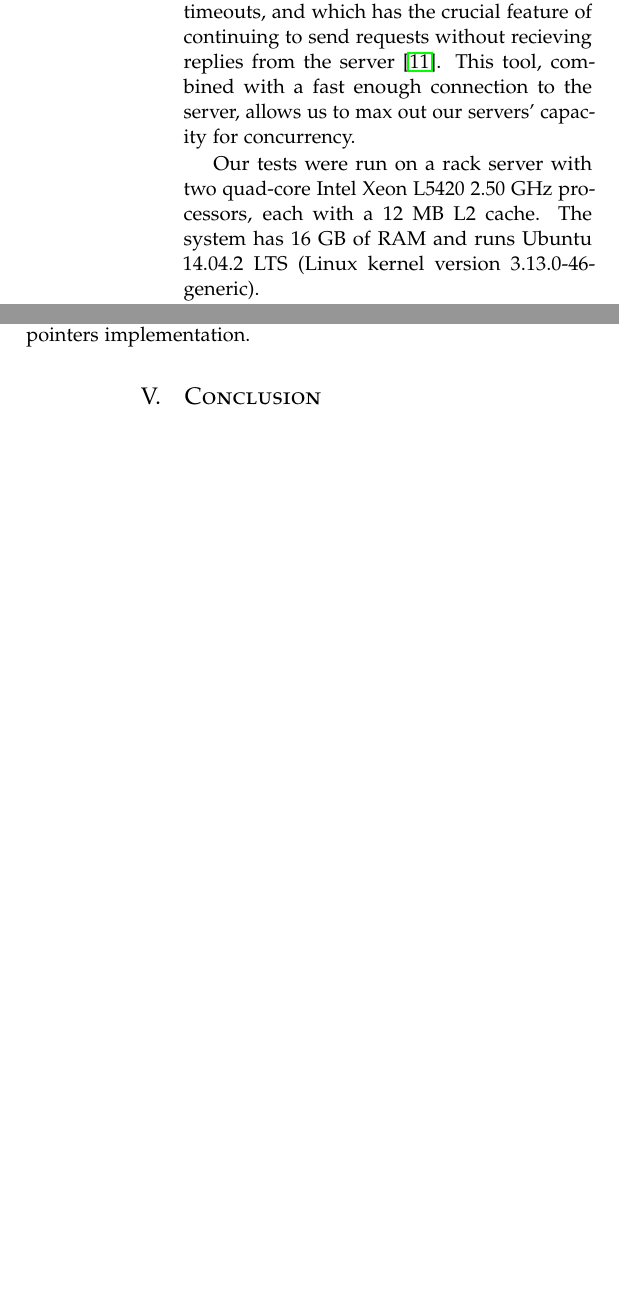
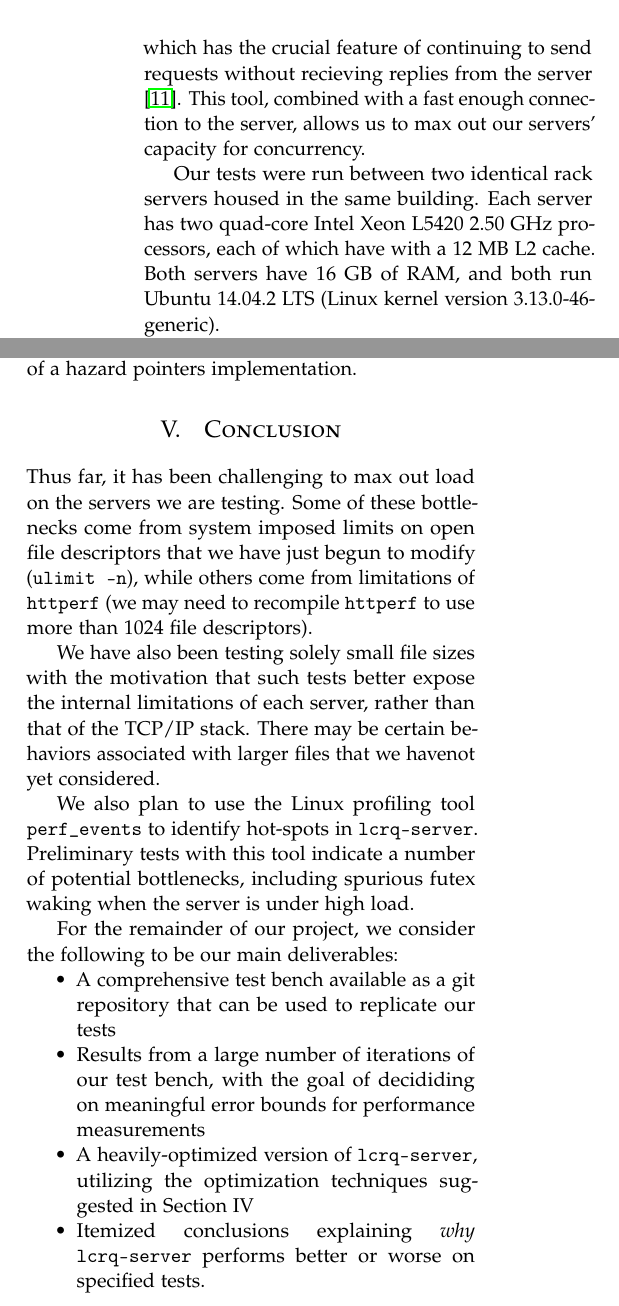
Before and after one commit to bbarg/dont-wait-for-me, a LaTeX paper (paper/extended-abstract.tex): two parts of the columns of pages 3 and 4 of 5, joined at a grey line, cut so that both start at the same text, the shorter picture padded with empty space. Compiled offline with pdfLaTeX.

Commit message:
later updates to the bibliography and paper

```diff
--- a/paper/extended-abstract.tex
+++ b/paper/extended-abstract.tex
@@ -10,7 +10,7 @@
 
 % ------
 % Page layout
-\usepackage[hmarginratio=1:1,top=32mm,columnsep=20pt]{geometry}
+\usepackage[hmarginratio=1:1,top=32mm,columnsep=20pt,margin={2.54cm,2.54cm}]{geometry}
 \usepackage[font=it]{caption}
 \usepackage{paralist}
 \usepackage{multicol}
@@ -244,9 +243,10 @@ requests without recieving replies from the server
 connection to the server, allows us to max out our servers' capacity
 for concurrency.
 
-Our tests were run on a rack server with two quad-core Intel Xeon
-L5420 2.50 GHz processors, each with a 12 MB L2 cache. The system has
-16 GB of RAM and runs Ubuntu 14.04.2 LTS (Linux kernel version
+Our tests were run between two identical rack servers housed in the
+same building. Each server has two quad-core Intel Xeon L5420 2.50 GHz
+processors, each of which have with a 12 MB L2 cache. Both servers
+have 16 GB of RAM, and both run Ubuntu 14.04.2 LTS (Linux kernel version
 3.13.0-46-generic).
 
 \verb+nginx+, \verb+lighttpd+, and our servers all send
@@ -345,6 +349,37 @@ production of a hazard pointers implementation.
 
 \section{Conclusion}
 
+Thus far, it has been challenging to max out load on the servers we
+are testing. Some of these bottlenecks come from system imposed limits
+on open file descriptors that we have just begun to modify
+(\verb+ulimit -n+), while others come from limitations of
+\verb+httperf+ (we may need to recompile \verb+httperf+ to use more
+than 1024 file descriptors).
+
+We have also been testing solely small file sizes with the motivation
+that such tests better expose the internal limitations of each server,
+rather than that of the TCP/IP stack. There may be certain behaviors
+associated with larger files that we havenot yet considered.
+
+We also plan to use the Linux profiling tool \verb+perf_events+ to
+identify hot-spots in \verb+lcrq-server+. Preliminary tests with this
+tool indicate a number of potential bottlenecks, including spurious
+futex waking when the server is under high load.
+
+For the remainder of our project, we consider the following to be our
+main deliverables:
+
+\begin{compactitem}
+\item A comprehensive test bench available as a git repository that
+  can be used to replicate our tests
+\item Results from a large number of iterations of our test bench,
+  with the goal of decididing on meaningful error bounds for
+  performance measurements
+\item A heavily-optimized version of \verb+lcrq-server+, utilizing the
+  optimization techniques suggested in Section IV
+\item Itemized conclusions explaining \emph{why} \verb+lcrq-server+
+  performs better or worse on specified tests.
+\end{compactitem}
 
 \end{multicols}
 
```
Also changed, not shown: paper/ref.bib (+1 -1 lines), paper/extended-abstract.tex (9 more changed lines).
